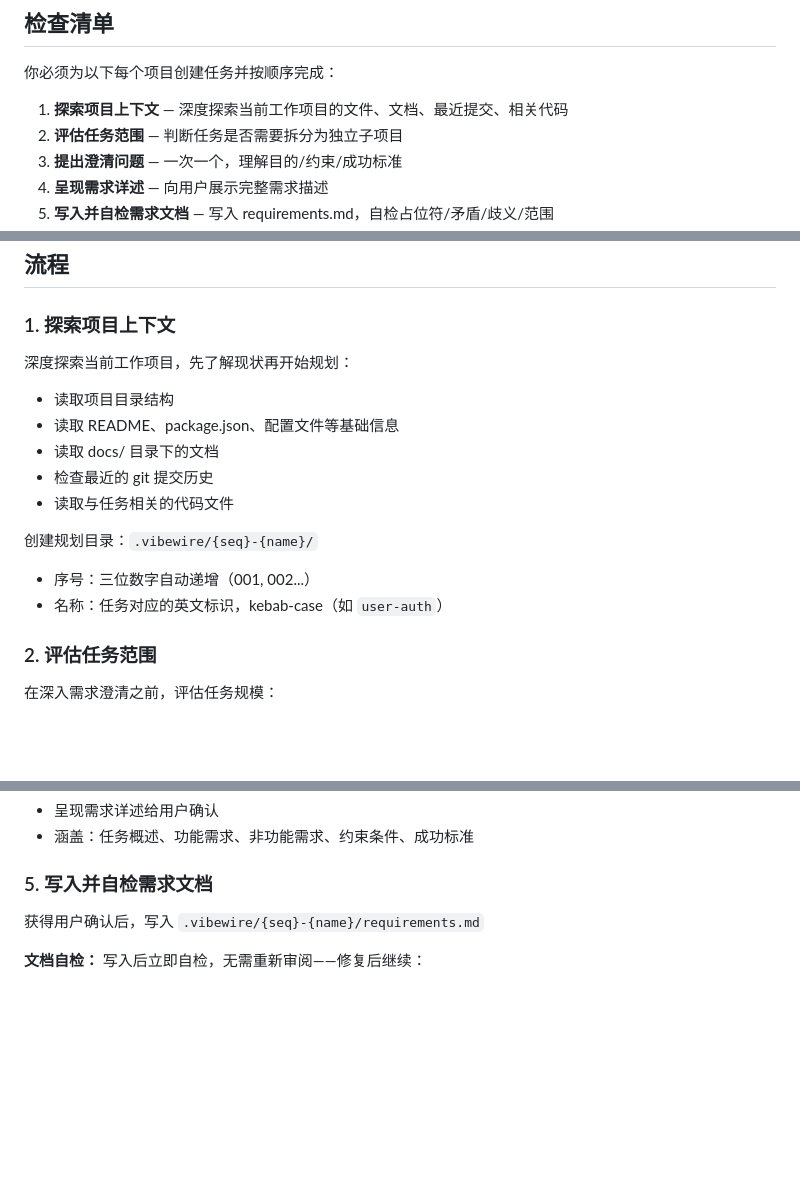
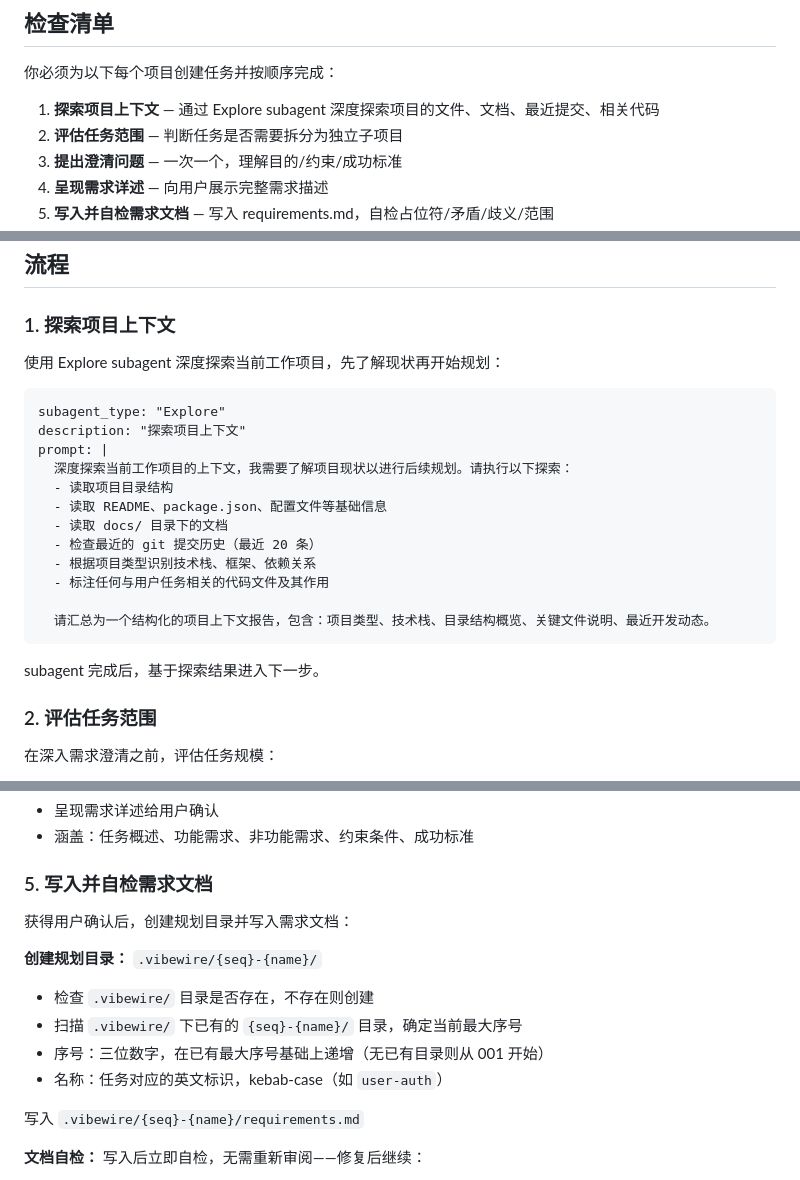
Before and after one commit to owniai/vibewire, a Markdown page: skills/spec/SKILL.md, 3 parts joined by grey strips. Rendered like a GitHub page; blank space fills up the shorter version.

Commit message:
refactor: spec 探索上下文改用 Explore subagent，目录创建移至写入阶段；global-design 接收编号参数
Co-Authored-By: Claude Opus 4.6 <noreply@anthropic.com>

````diff
--- a/skills/spec/SKILL.md
+++ b/skills/spec/SKILL.md
@@ -23,7 +23,7 @@ description: "在任何实现工作之前必须使用 - 分析需求、设计架
 
 你必须为以下每个项目创建任务并按顺序完成：
 
-1. **探索项目上下文** — 深度探索当前工作项目的文件、文档、最近提交、相关代码
+1. **探索项目上下文** — 通过 Explore subagent 深度探索项目的文件、文档、最近提交、相关代码
 2. **评估任务范围** — 判断任务是否需要拆分为独立子项目
 3. **提出澄清问题** — 一次一个，理解目的/约束/成功标准
 4. **呈现需求详述** — 向用户展示完整需求描述
@@ -76,17 +76,24 @@ digraph spec {
 
 ### 1. 探索项目上下文
 
-深度探索当前工作项目，先了解现状再开始规划：
-- 读取项目目录结构
-- 读取 README、package.json、配置文件等基础信息
-- 读取 docs/ 目录下的文档
-- 检查最近的 git 提交历史
-- 读取与任务相关的代码文件
+使用 Explore subagent 深度探索当前工作项目，先了解现状再开始规划：
 
-创建规划目录：`.vibewire/{seq}-{name}/`
+```
+subagent_type: "Explore"
+description: "探索项目上下文"
+prompt: |
+  深度探索当前工作项目的上下文，我需要了解项目现状以进行后续规划。请执行以下探索：
+  - 读取项目目录结构
+  - 读取 README、package.json、配置文件等基础信息
+  - 读取 docs/ 目录下的文档
+  - 检查最近的 git 提交历史（最近 20 条）
+  - 根据项目类型识别技术栈、框架、依赖关系
+  - 标注任何与用户任务相关的代码文件及其作用
 
-- 序号：三位数字自动递增（001, 002...）
-- 名称：任务对应的英文标识，kebab-case（如 `user-auth`）
+  请汇总为一个结构化的项目上下文报告，包含：项目类型、技术栈、目录结构概览、关键文件说明、最近开发动态。
+```
+
+subagent 完成后，基于探索结果进入下一步。
 
 ### 2. 评估任务范围
 
@@ -115,7 +122,16 @@ digraph spec {
 
 ### 5. 写入并自检需求文档
 
-获得用户确认后，写入 `.vibewire/{seq}-{name}/requirements.md`
+获得用户确认后，创建规划目录并写入需求文档：
+
+**创建规划目录：** `.vibewire/{seq}-{name}/`
+
+- 检查 `.vibewire/` 目录是否存在，不存在则创建
+- 扫描 `.vibewire/` 下已有的 `{seq}-{name}/` 目录，确定当前最大序号
+- 序号：三位数字，在已有最大序号基础上递增（无已有目录则从 001 开始）
+- 名称：任务对应的英文标识，kebab-case（如 `user-auth`）
+
+写入 `.vibewire/{seq}-{name}/requirements.md`
 
 **文档自检：**
 写入后立即自检，无需重新审阅——修复后继续：
````
Also changed, not shown: skills/global-design/SKILL.md (+12 -4 lines), skills/go/SKILL.md (+1 -1 lines).
